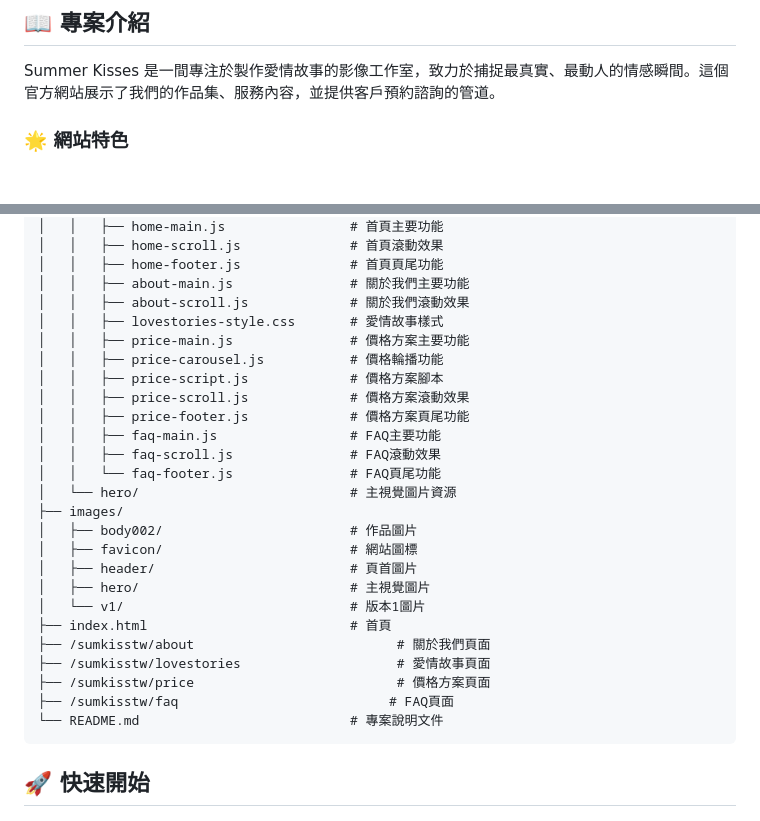
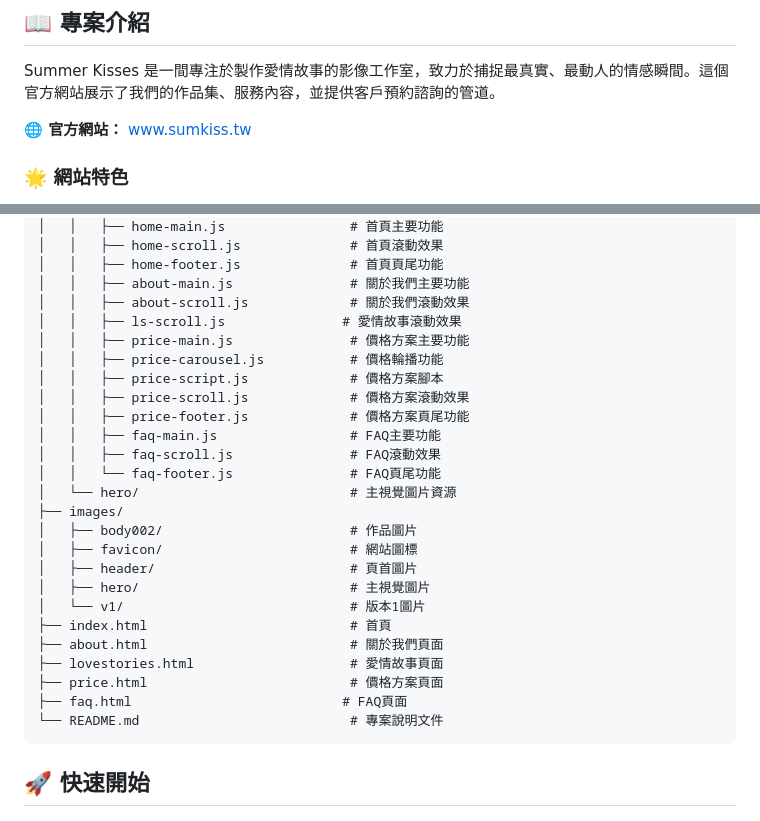
Before and after one commit to sumkissfilm/sumkisstw, a Markdown page: README.md, 2 parts joined by grey strips. GitHub-like rendering; blank space fills up the shorter version.

````diff
--- a/README.md
+++ b/README.md
@@ -5,6 +5,8 @@
 ## 📖 專案介紹
 
 Summer Kisses 是一間專注於製作愛情故事的影像工作室，致力於捕捉最真實、最動人的情感瞬間。這個官方網站展示了我們的作品集、服務內容，並提供客戶預約諮詢的管道。
+
+**🌐 官方網站：** [www.sumkiss.tw](https://www.sumkiss.tw)
 
 ### 🌟 網站特色
 
@@ -71,7 +73,7 @@ sumkisstw/
 │   │   ├── home-footer.js              # 首頁頁尾功能
 │   │   ├── about-main.js               # 關於我們主要功能
 │   │   ├── about-scroll.js             # 關於我們滾動效果
-│   │   ├── lovestories-style.css       # 愛情故事樣式
+│   │   ├── ls-scroll.js               # 愛情故事滾動效果
 │   │   ├── price-main.js               # 價格方案主要功能
 │   │   ├── price-carousel.js           # 價格輪播功能
 │   │   ├── price-script.js             # 價格方案腳本
@@ -88,10 +90,10 @@ sumkisstw/
 │   ├── hero/                           # 主視覺圖片
 │   └── v1/                             # 版本1圖片
 ├── index.html                          # 首頁
-├── /sumkisstw/about                          # 關於我們頁面
-├── /sumkisstw/lovestories                    # 愛情故事頁面
-├── /sumkisstw/price                          # 價格方案頁面
-├── /sumkisstw/faq                           # FAQ頁面
+├── about.html                          # 關於我們頁面
+├── lovestories.html                    # 愛情故事頁面
+├── price.html                          # 價格方案頁面
+├── faq.html                           # FAQ頁面
 └── README.md                           # 專案說明文件
 ```
 
````
